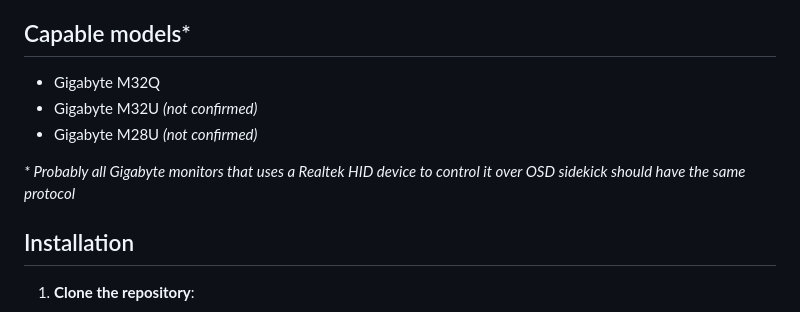
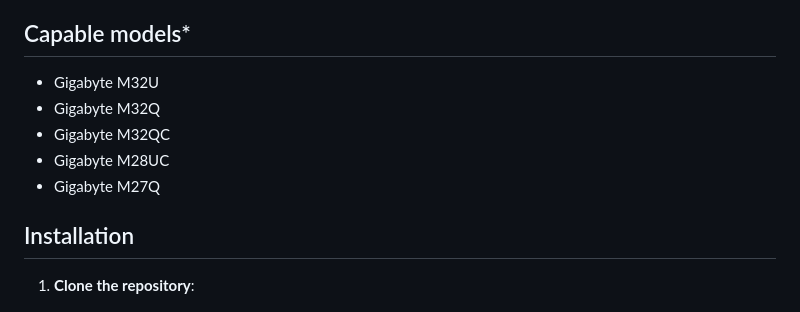
Before and after one commit to DmitryBoiadji/GigaMate, a Markdown page: README.md, the part around the change. GitHub-like rendering.

Commit message:
updated capable models list

```diff
--- a/README.md
+++ b/README.md
@@ -20,11 +20,12 @@ The application provides a simple interface to adjust brightness.
 
 ## Capable models*
 
+* Gigabyte M32U
 * Gigabyte M32Q
-* Gigabyte M32U _(not confirmed)_
-* Gigabyte M28U _(not confirmed)_
+* Gigabyte M32QC
+* Gigabyte M28UC
+* Gigabyte M27Q
 
-_* Probably all Gigabyte monitors that uses a Realtek HID device to control it over OSD sidekick should have the same protocol_
 
 ## Installation
 
```
